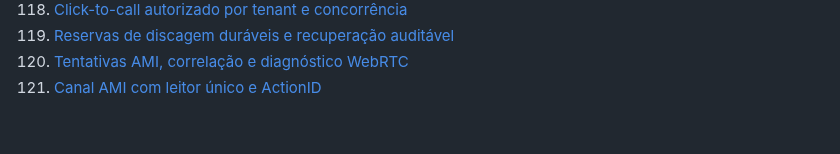
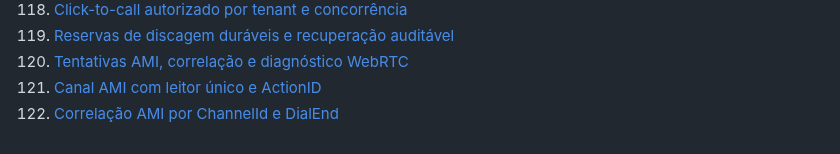
Before and after one commit to jeffaxe81/pabx-mvp, a Markdown page: docs/README.md, the part around the change. Rendered like a GitHub page.

Commit message:
docs(index): add manual 122 AMI channel correlation

```diff
--- a/docs/README.md
+++ b/docs/README.md
@@ -171,3 +171,4 @@ registrado como regra permanente no prompt master
 119. [Reservas de discagem duráveis e recuperação auditável](manual-119-reservas-outbound-auditoria.md)
 120. [Tentativas AMI, correlação e diagnóstico WebRTC](manual-120-tentativas-ami-webrtc.md)
 121. [Canal AMI com leitor único e ActionID](manual-121-ami-leitor-unico.md)
+122. [Correlação AMI por ChannelId e DialEnd](manual-122-ami-channelid-dialend.md)
```
